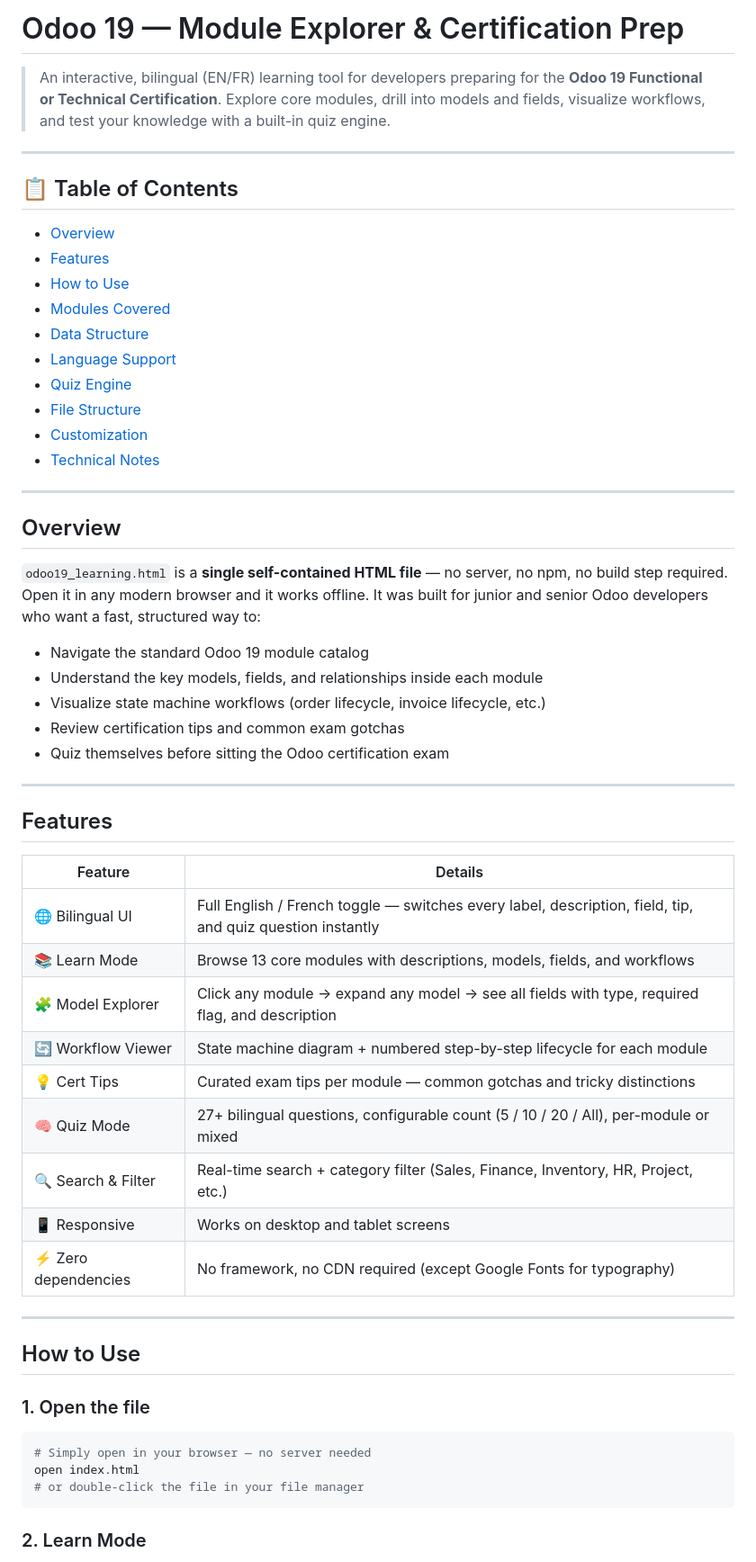
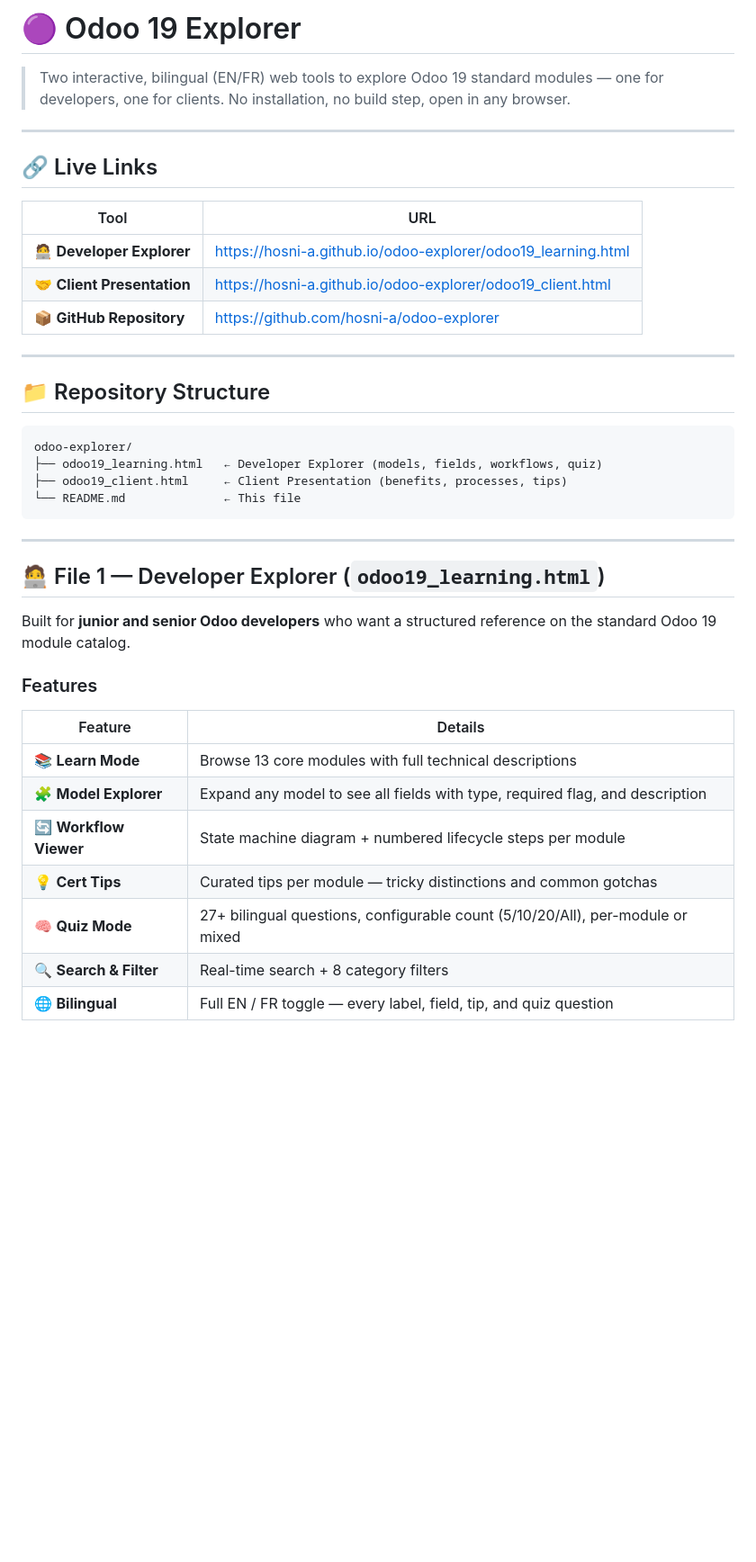
Before and after one commit to hosni-a/odoo-explorer, a Markdown page: README.md, the part around one of its changes. Shown at 90% size. Drawn GitHub-style; blank space fills up the shorter version.

````diff
--- a/README.md
+++ b/README.md
@@ -1,61 +1,43 @@
-# Odoo 19 — Module Explorer & Certification Prep
+# 🟣 Odoo 19 Explorer
 
-> An interactive, bilingual (EN/FR) learning tool for developers preparing for the **Odoo 19 Functional or Technical Certification**. Explore core modules, drill into models and fields, visualize workflows, and test your knowledge with a built-in quiz engine.
+> Two interactive, bilingual (EN/FR) web tools to explore Odoo 19 standard modules — one for developers, one for clients. No installation, no build step, open in any browser.
 
 ---
 
-## 📋 Table of Contents
+## 🔗 Live Links
 
-- [Overview](#overview)
-- [Features](#features)
-- [How to Use](#how-to-use)
-- [Modules Covered](#modules-covered)
-- [Data Structure](#data-structure)
-- [Language Support](#language-support)
-- [Quiz Engine](#quiz-engine)
-- [File Structure](#file-structure)
-- [Customization](#customization)
-- [Technical Notes](#technical-notes)
+| Tool | URL |
+|---|---|
+| 🧑‍💻 **Developer Explorer** | [https://hosni-a.github.io/odoo-explorer/odoo19_learning.html](https://hosni-a.github.io/odoo-explorer/odoo19_learning.html) |
+| 🤝 **Client Presentation** | [https://hosni-a.github.io/odoo-explorer/odoo19_client.html](https://hosni-a.github.io/odoo-explorer/odoo19_client.html) |
+| 📦 **GitHub Repository** | [https://github.com/hosni-a/odoo-explorer](https://github.com/hosni-a/odoo-explorer) |
 
 ---
 
-## Overview
+## 📁 Repository Structure
 
-`odoo19_learning.html` is a **single self-contained HTML file** — no server, no npm, no build step required. Open it in any modern browser and it works offline. It was built for junior and senior Odoo developers who want a fast, structured way to:
-
-- Navigate the standard Odoo 19 module catalog
-- Understand the key models, fields, and relationships inside each module
-- Visualize state machine workflows (order lifecycle, invoice lifecycle, etc.)
-- Review certification tips and common exam gotchas
-- Quiz themselves before sitting the Odoo certification exam
+```
+odoo-explorer/
+├── odoo19_learning.html   ← Developer Explorer (models, fields, workflows, quiz)
+├── odoo19_client.html     ← Client Presentation (benefits, processes, tips)
+└── README.md              ← This file
+```
 
 ---
 
-## Features
+## 🧑‍💻 File 1 — Developer Explorer (`odoo19_learning.html`)
+
+Built for **junior and senior Odoo developers** who want a structured reference on the standard Odoo 19 module catalog.
+
+### Features
 
 | Feature | Details |
 |---|---|
-| 🌐 Bilingual UI | Full English / French toggle — switches every label, description, field, tip, and quiz question instantly |
-| 📚 Learn Mode | Browse 13 core modules with descriptions, models, fields, and workflows |
-| 🧩 Model Explorer | Click any module → expand any model → see all fields with type, required flag, and description |
-| 🔄 Workflow Viewer | State machine diagram + numbered step-by-step lifecycle for each module |
-| 💡 Cert Tips | Curated exam tips per module — common gotchas and tricky distinctions |
-| 🧠 Quiz Mode | 27+ bilingual questions, configurable count (5 / 10 / 20 / All), per-module or mixed |
-| 🔍 Search & Filter | Real-time search + category filter (Sales, Finance, Inventory, HR, Project, etc.) |
-| 📱 Responsive | Works on desktop and tablet screens |
-| ⚡ Zero dependencies | No framework, no CDN required (except Google Fonts for typography) |
+| 📚 **Learn Mode** | Browse 13 core modules with full technical descriptions |
+| 🧩 **Model Explorer** | Expand any model to see all fields with type, required flag, and description |
+| 🔄 **Workflow Viewer** | State machine diagram + numbered lifecycle steps per module |
+| 💡 **Cert Tips** | Curated tips per module — tricky distinctions and common gotchas |
+| 🧠 **Quiz Mode** | 27+ bilingual questions, configurable count (5/10/20/All), per-module or mixed |
+| 🔍 **Search & Filter** | Real-time search + 8 category filters |
+| 🌐 **Bilingual** | Full EN / FR toggle — every label, field, tip, and quiz question |
 
----
-
-## How to Use
-
-### 1. Open the file
-
-```bash
-# Simply open in your browser — no server needed
-open index.html
-# or double-click the file in your file manager
-```
-
-### 2. Learn Mode
-
````
Also changed, not shown: other parts of README.md (+145 -202 lines).
